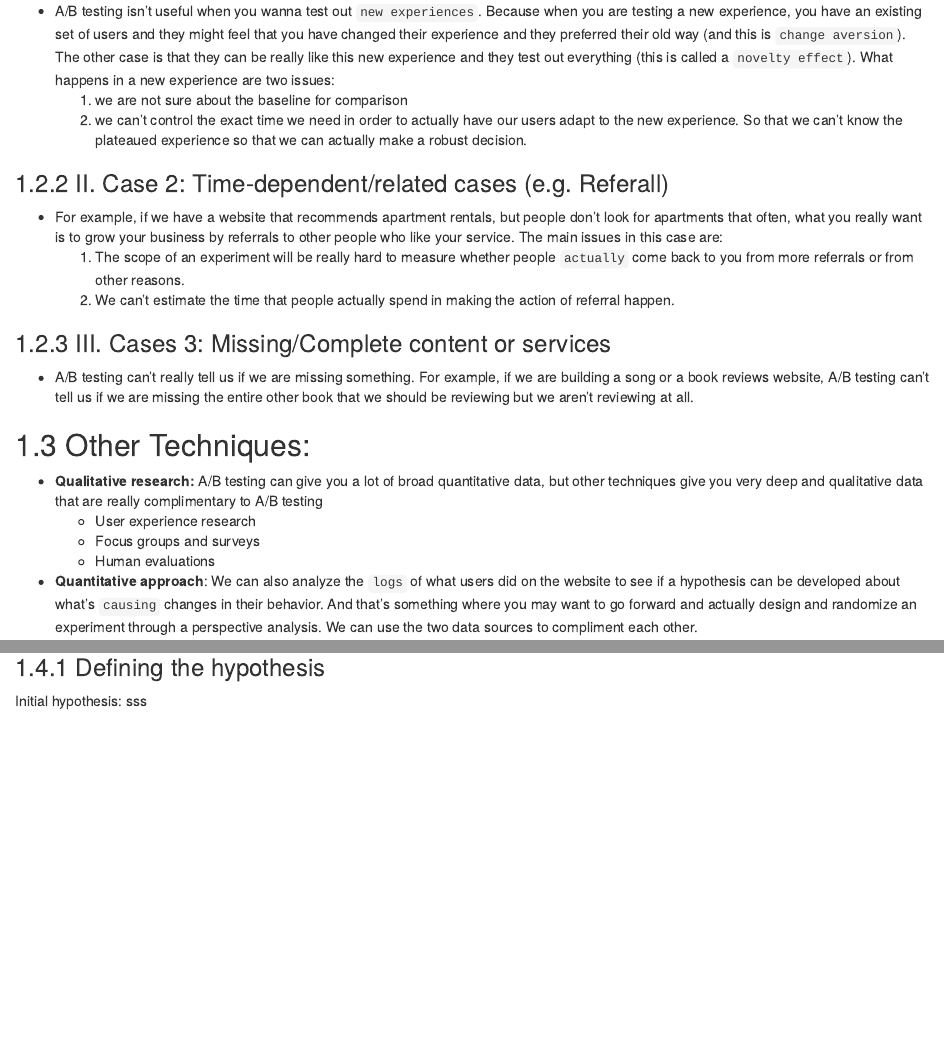
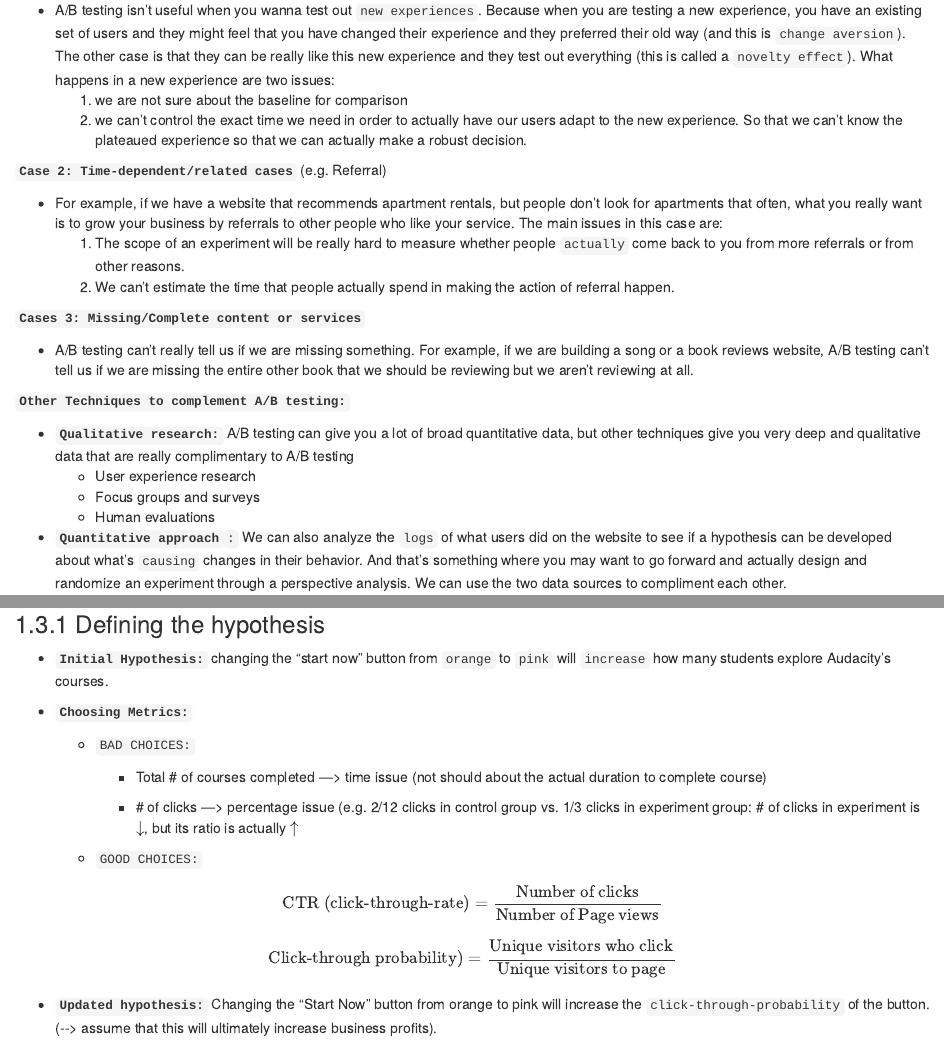
Before and after one commit to Cyanjiner/ds-job-prep-notes, an R Markdown document (03-AB-Testing.Rmd): the page in a window 1100 px wide, from 790 px down before the commit and from 720 px down after it, so that both start at the same text, and a second part further down, joined at a grey line. Rendered offline with R 4.5, knitr and Pandoc, with nearby package versions; drawn as R Markdown's standard HTML page in place of the format the file asks for.

Commit message:
add ab testing notes

````diff
--- a/03-AB-Testing.Rmd
+++ b/03-AB-Testing.Rmd
@@ -32,23 +30,23 @@ Then, you will examine how did these users from two groups respond differently i
     1.  we are not sure about the baseline for comparison
     2.  we can't control the exact time we need in order to actually have our users adapt to the new experience. So that we can't know the plateaued experience so that we can actually make a robust decision.
 
-### II. Case 2: Time-dependent/related cases (e.g. Referall)
+**`Case 2: Time-dependent/related cases`** (e.g. Referral)
 
 -   For example, if we have a website that recommends apartment rentals, but people don't look for apartments that often, what you really want is to grow your business by referrals to other people who like your service. The main issues in this case are:
     1.  The scope of an experiment will be really hard to measure whether people `actually` come back to you from more referrals or from other reasons.
     2.  We can't estimate the time that people actually spend in making the action of referral happen.
 
-### III. Cases 3: Missing/Complete content or services
+**`Cases 3: Missing/Complete content or services`**
 
 -   A/B testing can't really tell us if we are missing something. For example, if we are building a song or a book reviews website, A/B testing can't tell us if we are missing the entire other book that we should be reviewing but we aren't reviewing at all.
 
-## Other Techniques:
+**`Other Techniques to complement A/B testing:`**
 
--   **Qualitative research:** A/B testing can give you a lot of broad quantitative data, but other techniques give you very deep and qualitative data that are really complimentary to A/B testing
+-   **`Qualitative research:`** A/B testing can give you a lot of broad quantitative data, but other techniques give you very deep and qualitative data that are really complimentary to A/B testing
     -   User experience research
     -   Focus groups and surveys
     -   Human evaluations
--   **Quantitative approach**: We can also analyze the `logs` of what users did on the website to see if a hypothesis can be developed about what's `causing` changes in their behavior. And that's something where you may want to go forward and actually design and randomize an experiment through a perspective analysis. We can use the two data sources to compliment each other.
+-   **`Quantitative approach`**`:` We can also analyze the `logs` of what users did on the website to see if a hypothesis can be developed about what's `causing` changes in their behavior. And that's something where you may want to go forward and actually design and randomize an experiment through a perspective analysis. We can use the two data sources to compliment each other.
 
 ## Example: Audacity
 
@@ -57,3 +53,25 @@ Then, you will examine how did these users from two groups respond differently i
 ### Defining the hypothesis
 
-Initial hypothesis: sss
+-   **`Initial Hypothesis:`** changing the "start now" button from `orange` to `pink` will `increase` how many students explore Audacity's courses.
+
+-   **`Choosing Metrics:`**
+
+    -   `BAD CHOICES:`
+
+        -   Total \# of courses completed ---\> time issue (not should about the actual duration to complete course)
+
+        -   \# of clicks ---\> percentage issue (e.g. 2/12 clicks in control group vs. 1/3 clicks in experiment group: \# of clicks in experiment is $\downarrow$, but its ratio is actually $\uparrow$
+
+    -   `GOOD CHOICES:`
+
+```{=tex}
+\begin{equation}
+\text{CTR (click-through-rate)} = \frac{\text{Number of clicks}}{\text{Number of Page views}}
+\end{equation}
+```
+```{=tex}
+\begin{equation}
+\text{Click-through probability)} = \frac{\text{Unique visitors who click}}{\text{Unique visitors to page}}
+\end{equation}
+```
+-   **`Updated hypothesis:`** Changing the "Start Now" button from orange to pink will increase the `click-through-probability` of the button. (\--\> assume that this will ultimately increase business profits).
````
Also changed, not shown: docs/reference-keys.txt, docs/search_index.json, 03-AB-Testing.Rmd (12 more changed lines), 2 other files.
